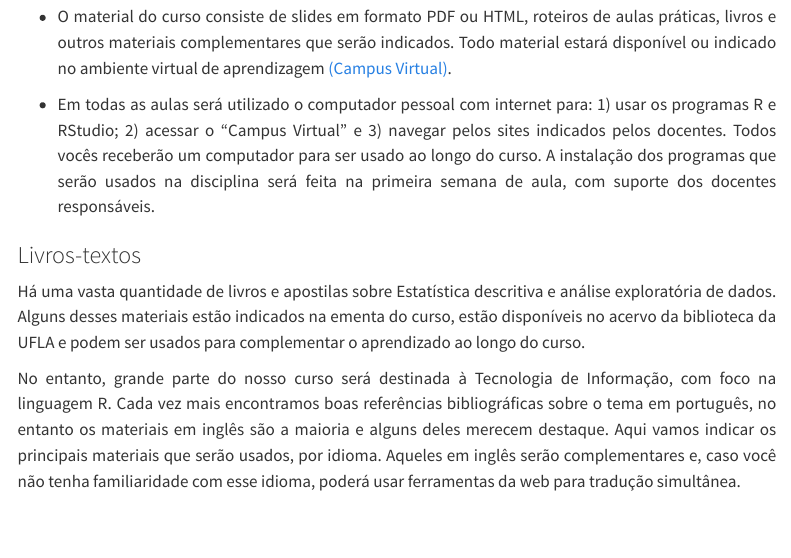
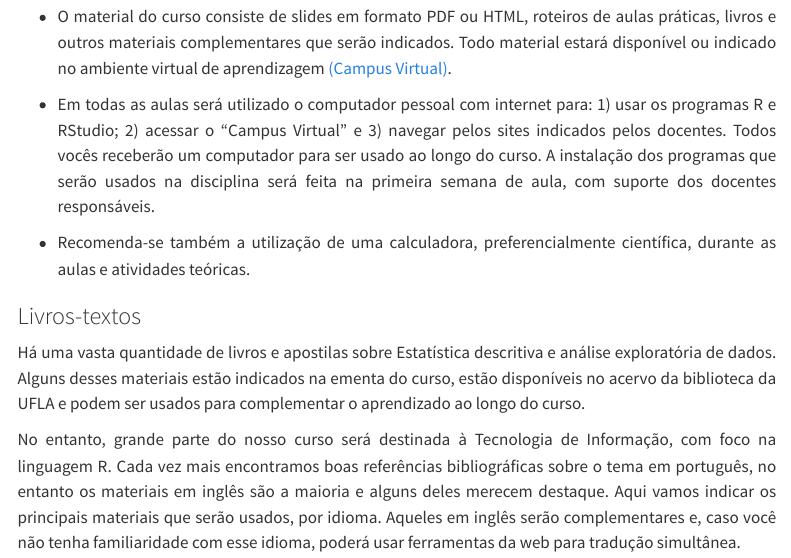
Before and after one commit to des-ufla/GES_109, a Quarto document (planoensino.qmd): the page in a window 1100 px wide, from 1150 px down. Rendered offline with R 4.5, knitr and Pandoc in place of Quarto, with nearby package versions; menus at the side of the page are left out.

Commit message:
atualizao 08/04

```diff
--- a/planoensino.qmd
+++ b/planoensino.qmd
@@ -40,6 +40,8 @@ O cronograma das aulas, com o resumo dos tópicos e uma prévia das datas das at
 -   O material do curso consiste de slides em formato PDF ou HTML, roteiros de aulas práticas, livros e outros materiais complementares que serão indicados. Todo material estará disponível ou indicado no ambiente virtual de aprendizagem [(Campus Virtual)](https://campusvirtual.ufla.br/site_campus/).
 
 -   Em todas as aulas será utilizado o computador pessoal com internet para: 1) usar os programas R e RStudio; 2) acessar o “Campus Virtual” e 3) navegar pelos sites indicados pelos docentes. Todos vocês receberão um computador para ser usado ao longo do curso. A instalação dos programas que serão usados na disciplina será feita na primeira semana de aula, com suporte dos docentes responsáveis.
+
+- Recomenda-se também a utilização de uma calculadora, preferencialmente científica, durante as aulas e atividades teóricas.
 :::
 
 ### Livros-textos
```
Also changed, not shown: 4 other files.
